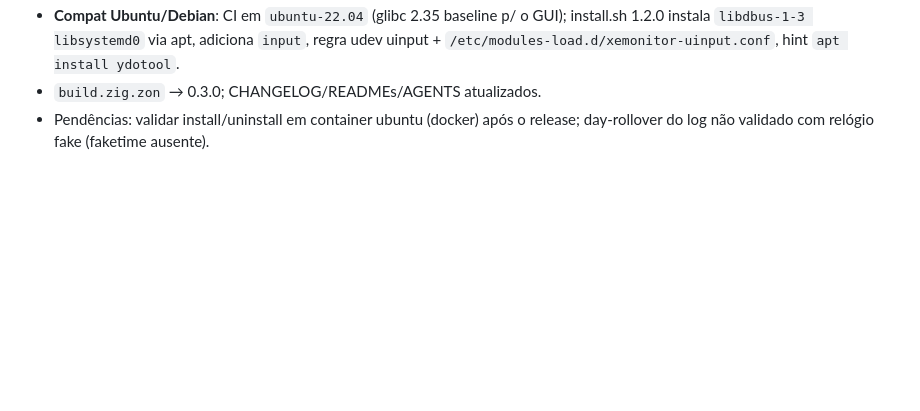
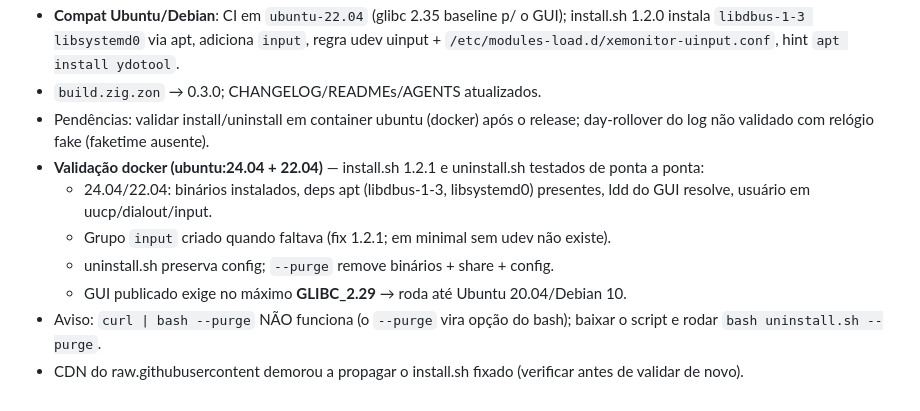
Before and after one commit to isaacangello/XeMonitor, a Markdown page: .checkpoint.md, the part around the change. Rendered like a GitHub page; blank space fills up the shorter version.

Commit message:
docs(checkpoint): record v0.3.0 validation results

```diff
--- a/.checkpoint.md
+++ b/.checkpoint.md
@@ -178,3 +178,10 @@ zig build gui          :: compila só o GUI (SDL3+dvui+dbus)
 - **Compat Ubuntu/Debian**: CI em `ubuntu-22.04` (glibc 2.35 baseline p/ o GUI); install.sh 1.2.0 instala `libdbus-1-3 libsystemd0` via apt, adiciona `input`, regra udev uinput + `/etc/modules-load.d/xemonitor-uinput.conf`, hint `apt install ydotool`.
 - `build.zig.zon` → 0.3.0; CHANGELOG/READMEs/AGENTS atualizados.
 - Pendências: validar install/uninstall em container ubuntu (docker) após o release; day-rollover do log não validado com relógio fake (faketime ausente).
+- **Validação docker (ubuntu:24.04 + 22.04)** — install.sh 1.2.1 e uninstall.sh testados de ponta a ponta:
+  - 24.04/22.04: binários instalados, deps apt (libdbus-1-3, libsystemd0) presentes, ldd do GUI resolve, usuário em uucp/dialout/input.
+  - Grupo `input` criado quando faltava (fix 1.2.1; em minimal sem udev não existe).
+  - uninstall.sh preserva config; `--purge` remove binários + share + config.
+  - GUI publicado exige no máximo **GLIBC_2.29** → roda até Ubuntu 20.04/Debian 10.
+- Aviso: `curl | bash --purge` NÃO funciona (o `--purge` vira opção do bash); baixar o script e rodar `bash uninstall.sh --purge`.
+- CDN do raw.githubusercontent demorou a propagar o install.sh fixado (verificar antes de validar de novo).
```
